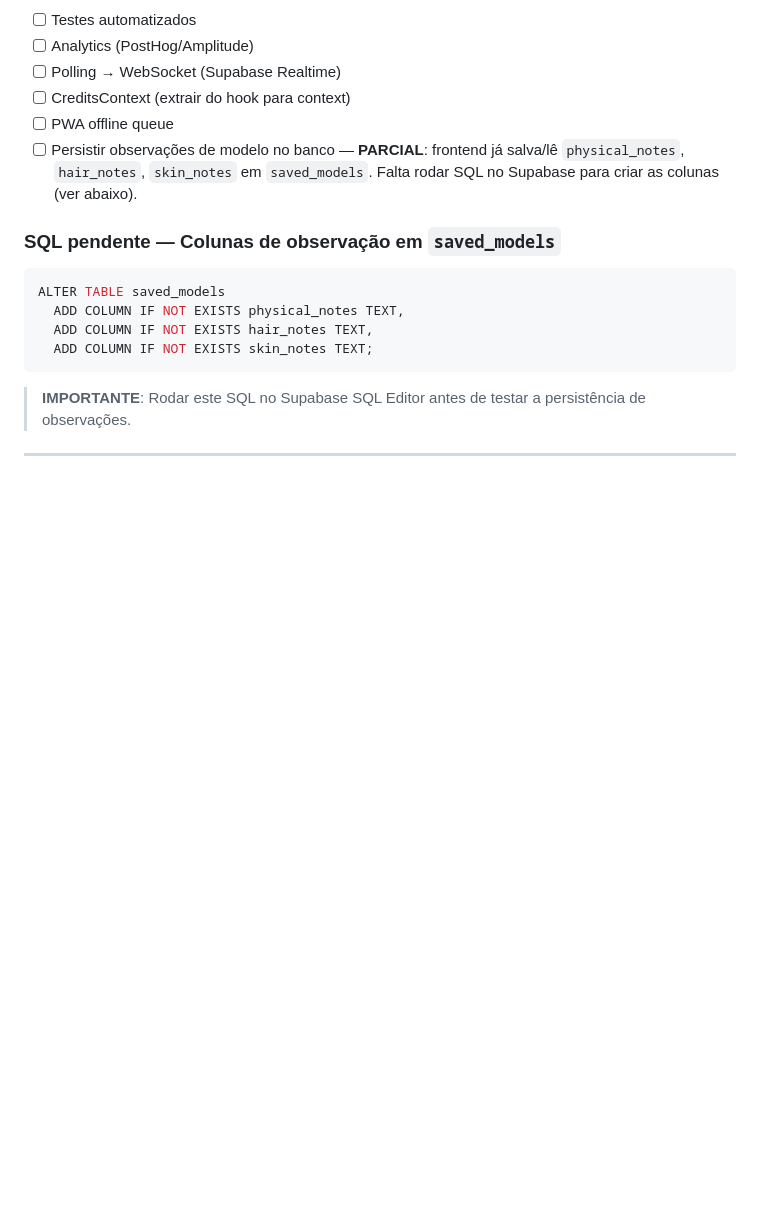
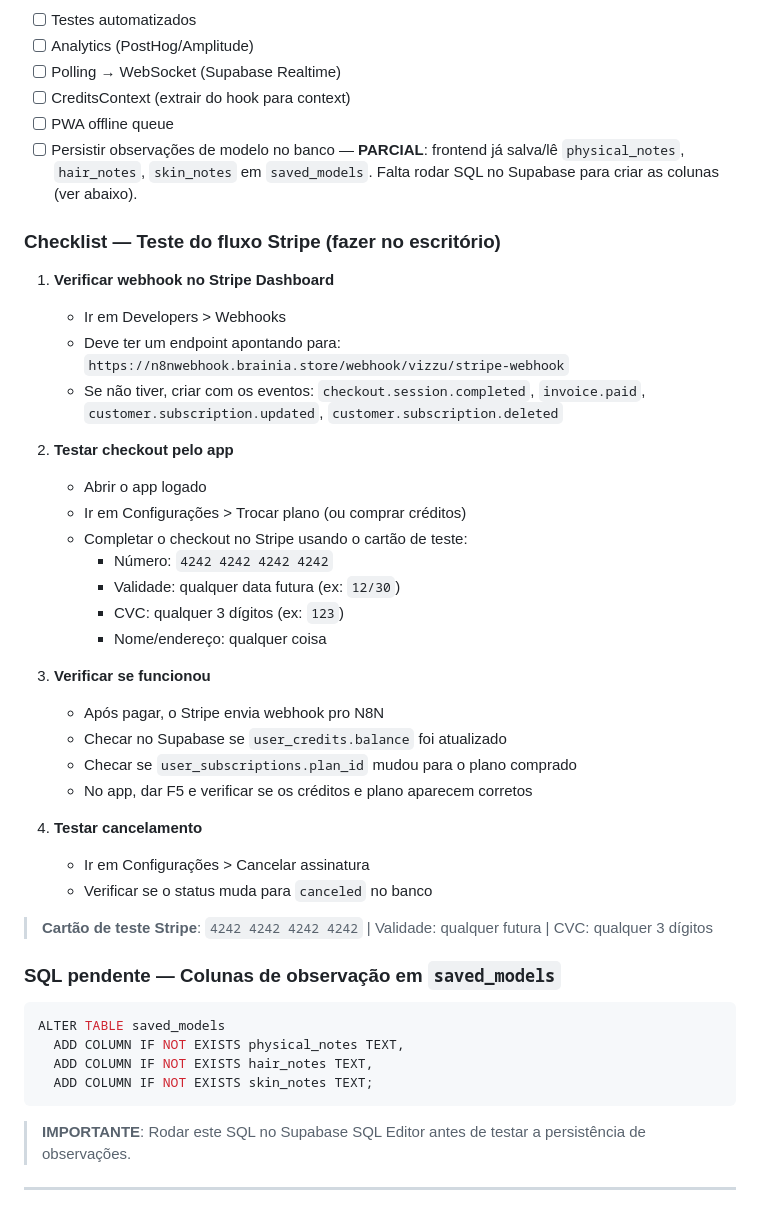
Before and after one commit to prazerkaique/vizzu, a Markdown page: GUIA_DO_COPILOTO.md, the part around the change. Drawn GitHub-style; blank space fills up the shorter version.

Commit message:
docs: add Stripe test checklist to GUIA_DO_COPILOTO
Co-Authored-By: Claude Opus 4.5 <noreply@anthropic.com>

````diff
--- a/GUIA_DO_COPILOTO.md
+++ b/GUIA_DO_COPILOTO.md
@@ -966,6 +966,34 @@ O prompt é construído no **frontend** em `ModelsPage.tsx > generateModelPrompt
 - [ ] PWA offline queue
 - [ ] Persistir observações de modelo no banco — **PARCIAL**: frontend já salva/lê `physical_notes`, `hair_notes`, `skin_notes` em `saved_models`. Falta rodar SQL no Supabase para criar as colunas (ver abaixo).
 
+### Checklist — Teste do fluxo Stripe (fazer no escritório)
+
+1. **Verificar webhook no Stripe Dashboard**
+   - Ir em Developers > Webhooks
+   - Deve ter um endpoint apontando para: `https://n8nwebhook.brainia.store/webhook/vizzu/stripe-webhook`
+   - Se não tiver, criar com os eventos: `checkout.session.completed`, `invoice.paid`, `customer.subscription.updated`, `customer.subscription.deleted`
+
+2. **Testar checkout pelo app**
+   - Abrir o app logado
+   - Ir em Configurações > Trocar plano (ou comprar créditos)
+   - Completar o checkout no Stripe usando o cartão de teste:
+     - Número: `4242 4242 4242 4242`
+     - Validade: qualquer data futura (ex: `12/30`)
+     - CVC: qualquer 3 dígitos (ex: `123`)
+     - Nome/endereço: qualquer coisa
+
+3. **Verificar se funcionou**
+   - Após pagar, o Stripe envia webhook pro N8N
+   - Checar no Supabase se `user_credits.balance` foi atualizado
+   - Checar se `user_subscriptions.plan_id` mudou para o plano comprado
+   - No app, dar F5 e verificar se os créditos e plano aparecem corretos
+
+4. **Testar cancelamento**
+   - Ir em Configurações > Cancelar assinatura
+   - Verificar se o status muda para `canceled` no banco
+
+> **Cartão de teste Stripe**: `4242 4242 4242 4242` | Validade: qualquer futura | CVC: qualquer 3 dígitos
+
 ### SQL pendente — Colunas de observação em `saved_models`
 
 ```sql
````
